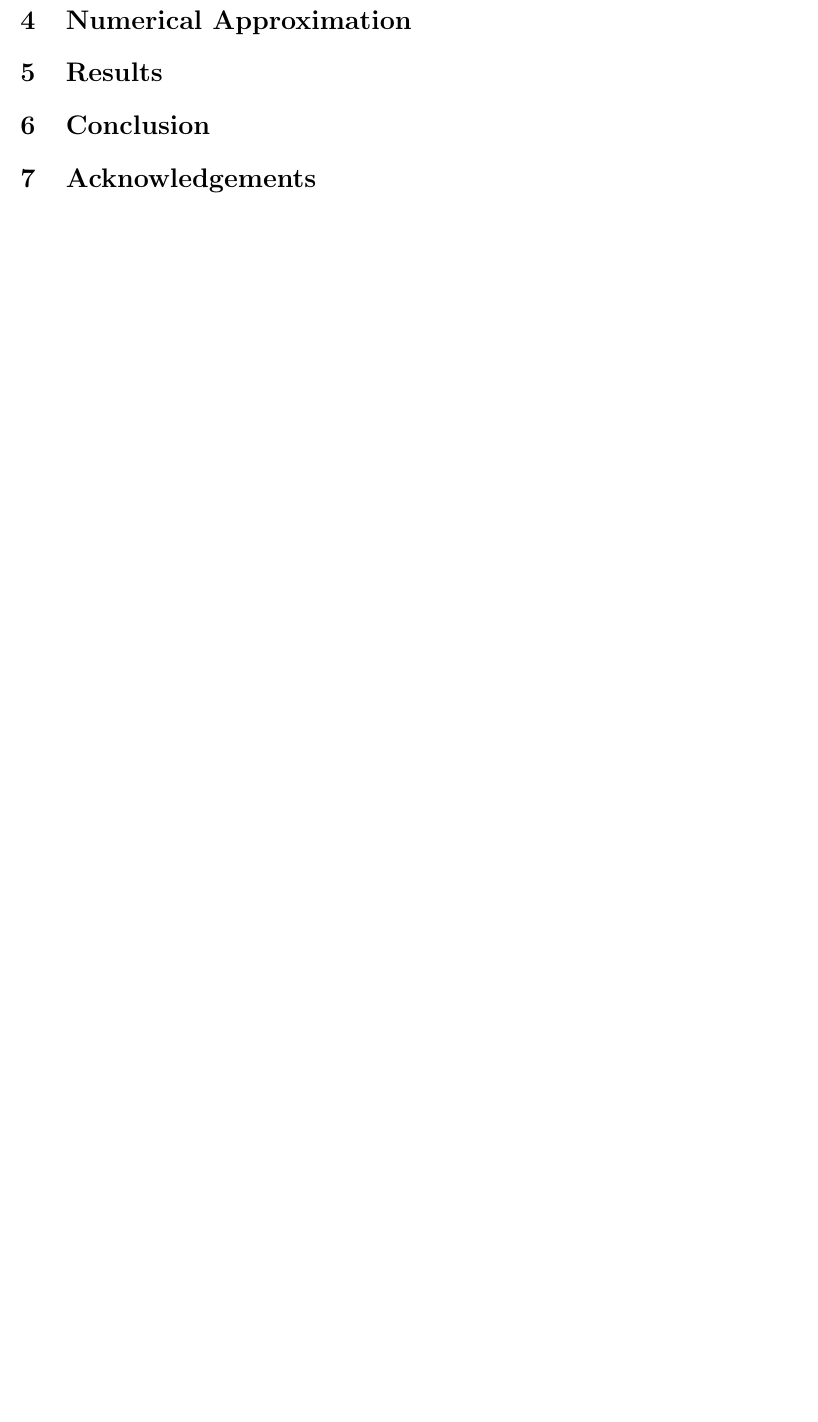
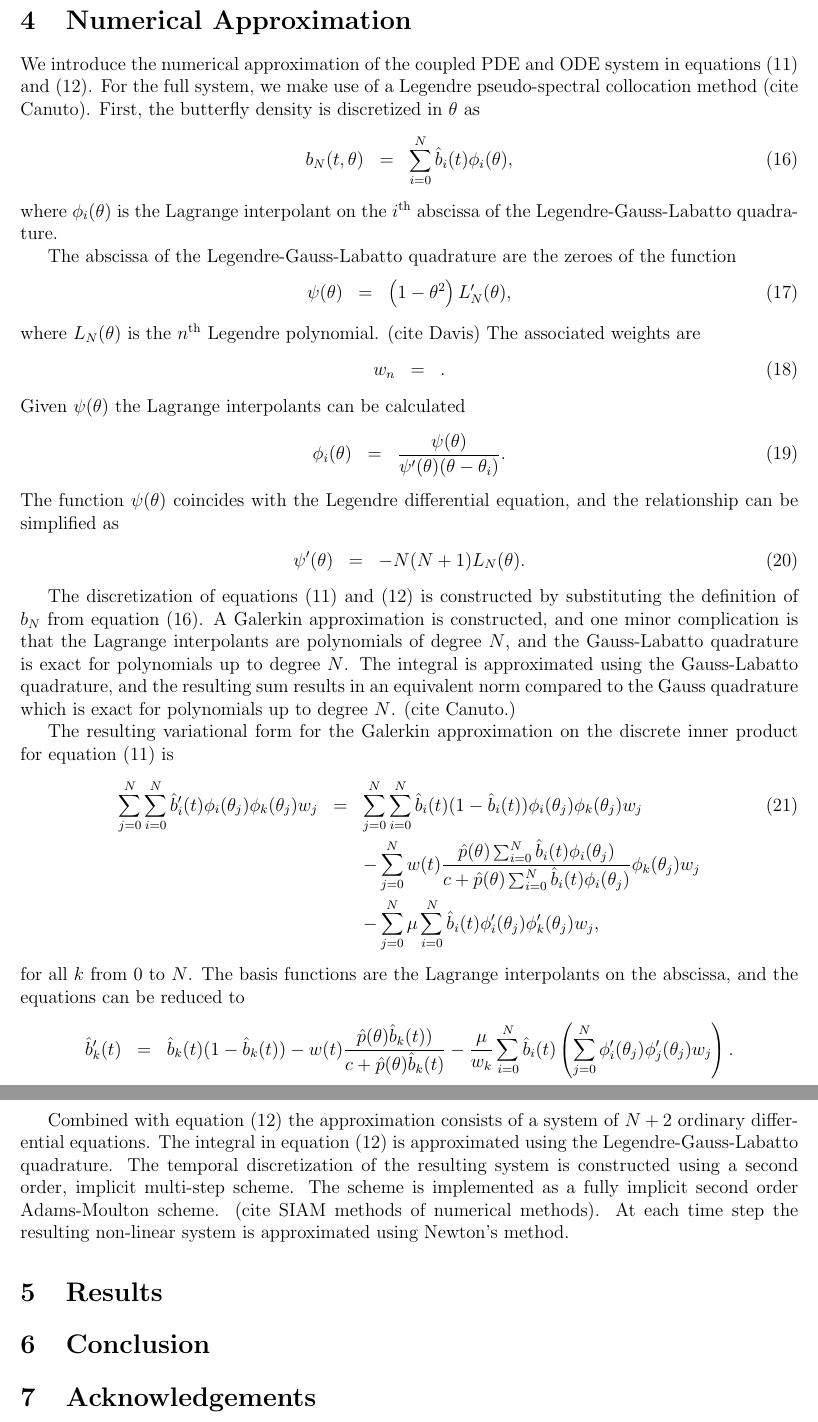
Before and after one commit to KellyBlack/BehaviouralPhenotype, a LaTeX document (doc/behaviouralPhenotype/behaviouralPhenotype.tex): part of page 6 of 6 before the commit and two parts of pages 6 and 7 of 7 after it, the two joined at a grey line, cut so that both start at the same text, the shorter picture padded with empty space. Compiled offline with pdfLaTeX.

Commit message:
Added a section on the numerical approximation of the PDE

```diff
--- a/doc/behaviouralPhenotype/behaviouralPhenotype.tex
+++ b/doc/behaviouralPhenotype/behaviouralPhenotype.tex
@@ -357,6 +357,78 @@ $b=0$ and away from $w=0$.
 
 \section{Numerical Approximation}
 
+We introduce the numerical approximation of the coupled PDE and ODE
+system in equations (\ref{eq:scaledodePDE1}) and
+(\ref{eq:scaledodePDE2}). For the full system, we make use of a Legendre
+pseudo-spectral collocation method (cite Canuto). First, the
+butterfly density is discretized in $\theta$ as
+\begin{eqnarray}
+  \label{eqn:spatialDiscretization}
+  b_N(t,\theta) & = & \sum^N_{i=0} \hat{b}_i(t) \phi_i(\theta),
+\end{eqnarray}
+where $\phi_i(\theta)$ is the Lagrange interpolant on the
+$i$\textsuperscript{th} abscissa of the Legendre-Gauss-Labatto
+quadrature.
+
+The abscissa of the Legendre-Gauss-Labatto quadrature are the zeroes
+of the function
+\begin{eqnarray}
+  \psi(\theta) & = & \left(1-\theta^2\right) L_{N}'(\theta),
+\end{eqnarray}
+where $L_N(\theta)$ is the $n$\textsuperscript{th} Legendre
+polynomial. (cite Davis) The associated weights are
+\begin{eqnarray}
+  w_n & = & .
+\end{eqnarray}
+Given $\psi(\theta)$ the Lagrange interpolants can be calculated
+\begin{eqnarray}
+  \phi_i(\theta) & = & \frac{\psi(\theta)}{\psi'(\theta)(\theta-\theta_i)}.
+\end{eqnarray}
+The function $\psi(\theta)$ coincides with the Legendre differential
+equation, and the relationship can be simplified as
+\begin{eqnarray}
+  \psi'(\theta) & = & -N(N+1)L_N(\theta).
+\end{eqnarray}
+
+The discretization of equations (\ref{eq:scaledodePDE1}) and
+(\ref{eq:scaledodePDE2}) is constructed by substituting the definition
+of $b_N$ from equation (\ref{eqn:spatialDiscretization}). A Galerkin
+approximation is constructed, and one minor complication is that the
+Lagrange interpolants are polynomials of degree $N$, and the
+Gauss-Labatto quadrature is exact for polynomials up to degree
+$N$. The integral is approximated using the Gauss-Labatto quadrature,
+and the resulting sum results in an equivalent norm compared to the
+Gauss quadrature which is exact for polynomials up to degree
+$N$. (cite Canuto.)
+
+The resulting variational form for the Galerkin approximation on the
+discrete inner product for equation (\ref{eq:scaledodePDE1}) is
+\begin{eqnarray}
+  \sum_{j=0}^N \sum_{i=0}^N  \hat{b}_i'(t) \phi_i(\theta_j) \phi_k(\theta_j) w_j
+  & = &
+  \sum_{j=0}^N \sum_{i=0}^N  \hat{b}_i(t) (1 - \hat{b}_i(t) ) \phi_i(\theta_j) \phi_k(\theta_j) w_j \\
+  & &  -  \sum_{j=0}^N w(t) \frac{\hat{p}(\theta) \sum_{i=0}^N \hat{b}_i(t) \phi_i(\theta_j) }{c+\hat{p}(\theta) \sum_{i=0}^N \hat{b}_i(t) \phi_i(\theta_j)} \phi_k(\theta_j) w_j \nonumber \\
+  & & - \sum_{j=0}^N \mu  \sum_{i=0}^N \hat{b}_i(t) \phi_i'(\theta_j) \phi_k'(\theta_j)  w_j, \nonumber
+\end{eqnarray}
+for all $k$ from $0$ to $N$.  The basis functions are the Lagrange
+interpolants on the abscissa, and the equations can be reduced to
+\begin{eqnarray}
+  \hat{b}_k'(t)
+  & = &
+  \hat{b}_k(t) (1 - \hat{b}_k(t) ) -  w(t) \frac{\hat{p}(\theta) \hat{b}_k(t)) }{c+\hat{p}(\theta)  \hat{b}_k(t) }
+   - \frac{\mu}{w_k} \sum_{i=0}^N \hat{b}_i(t) \left( \sum_{j=0}^N  \phi_i'(\theta_j) \phi_j'(\theta_j)  w_j \right). \nonumber
+\end{eqnarray}
+
+Combined with equation (\ref{eq:scaledodePDE2}) the approximation
+consists of a system of $N+2$ ordinary differential equations. The
+integral in equation (\ref{eq:scaledodePDE2}) is approximated using
+the Legendre-Gauss-Labatto quadrature. The temporal discretization of
+the resulting system is constructed using a second order, implicit
+multi-step scheme. The scheme is implemented as a fully implicit
+second order Adams-Moulton scheme.  (cite SIAM methods of numerical
+methods). At each time step the resulting non-linear system is
+approximated using Newton's method.
+
 \section{Results}
 
 \section{Conclusion}
```
Also changed, not shown: doc/behaviouralPhenotype/behaviouralPhenotype.tex (8 more changed lines).
